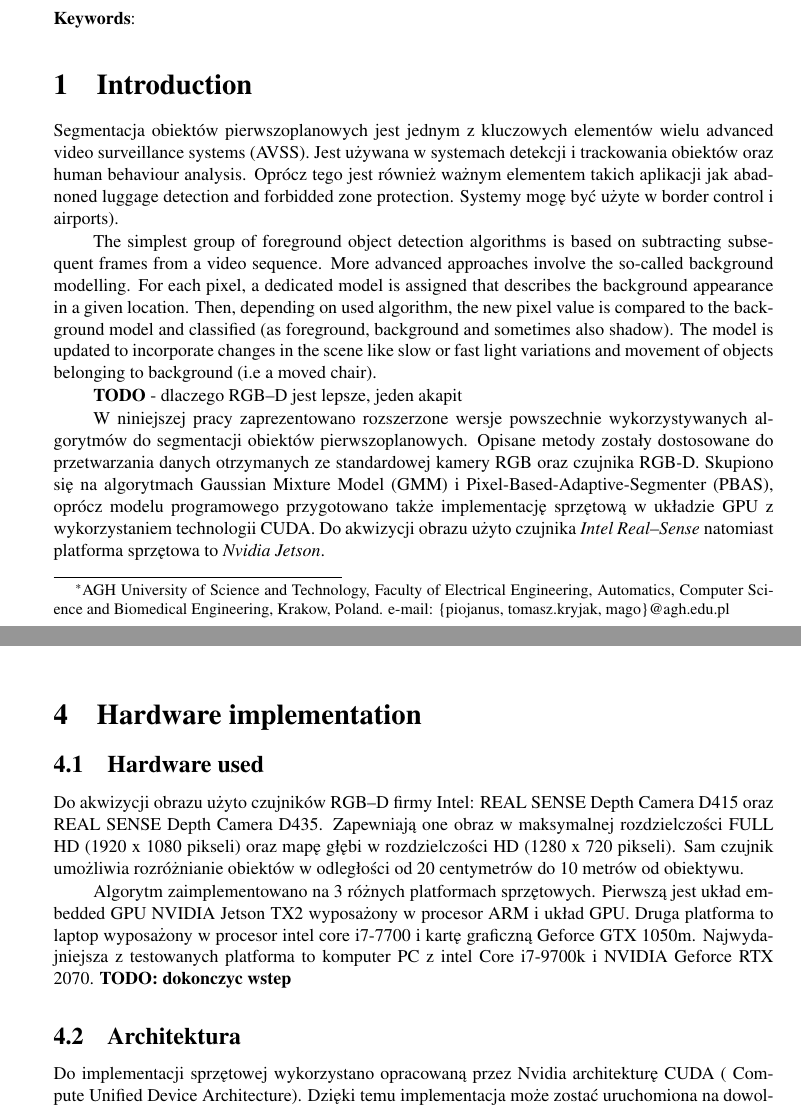
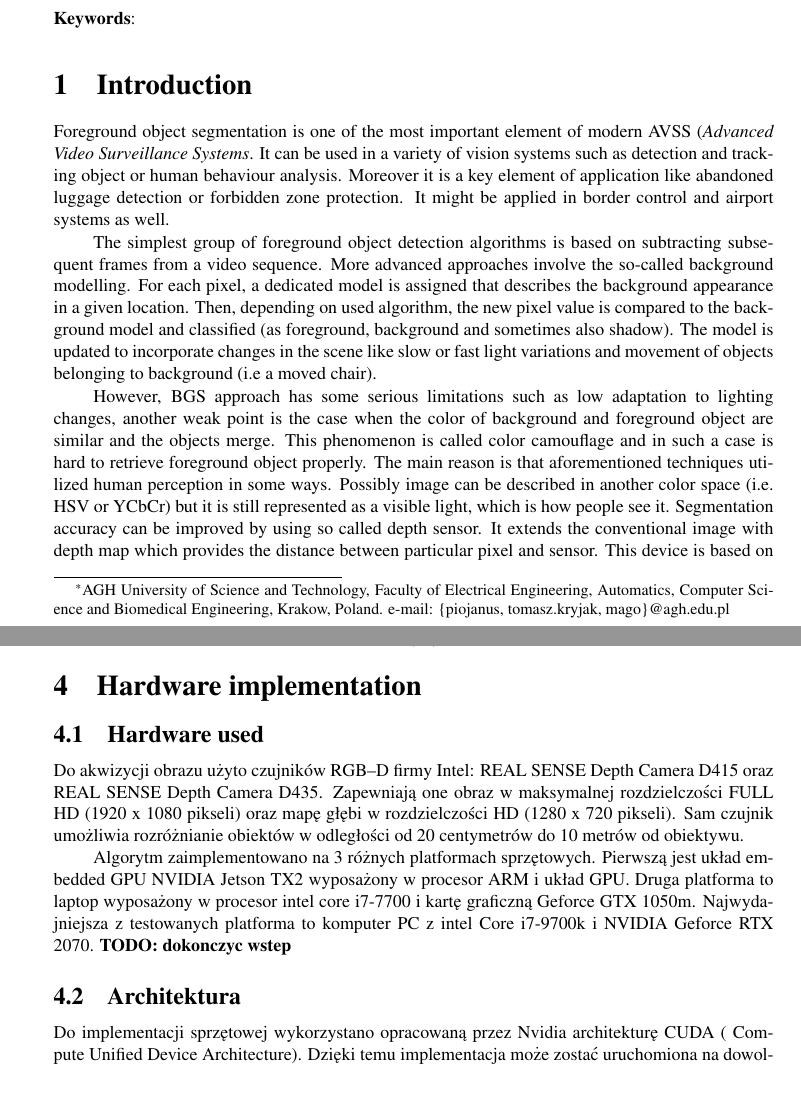
Before and after one commit to kertoip123/RGBD-article, a LaTeX document (jk_automatics_2019.tex): two parts of pages 1 and 8 of 11, joined at a grey line, cut so that both start at the same text, the shorter picture padded with empty space. Compiled offline with pdfLaTeX.

Commit message:
Introduction translated to english

```diff
--- a/jk_automatics_2019.tex
+++ b/jk_automatics_2019.tex
@@ -115,8 +115,10 @@ Piotr Janus\footnote{AGH University of Science and Technology, Faculty of Electr
 \section{Introduction}
 \label{sec:introduction}
 
+Foreground object segmentation is one of the most important element of modern AVSS (\textit{Advanced Video Surveillance Systems}. It can be used in a variety of vision systems such as detection and tracking object or human behaviour analysis. Moreover it is a key element of application like abandoned luggage detection or forbidden zone protection. It might be applied in border control and airport systems as well.
+
 %ten akapit ok
-Segmentacja obiektów pierwszoplanowych jest jednym z kluczowych elementów wielu advanced video surveillance systems (AVSS). Jest używana w systemach detekcji i trackowania obiektów oraz human behaviour analysis. Oprócz tego jest również ważnym elementem takich aplikacji jak abadnoned luggage detection and forbidded zone protection. Systemy mogę być użyte w border control i airports).
+%Segmentacja obiektów pierwszoplanowych jest jednym z kluczowych elementów wielu advanced video surveillance systems (AVSS). Jest używana w systemach detekcji i trackowania obiektów oraz human behaviour analysis. Oprócz tego jest również ważnym elementem takich aplikacji jak abadnoned luggage detection and forbidded zone protection. Systemy mogę być użyte w border control i airports).
 
 The simplest group of foreground object detection algorithms
 is based on subtracting subsequent frames from a video
@@ -130,8 +132,15 @@ model is updated to incorporate changes in the scene like slow
 or fast light variations and movement of objects belonging to
 background (i.e a moved chair).
 
-\textbf{TODO} - dlaczego RGB--D jest lepsze, jeden akapit
+However, BGS approach has some serious limitations such as low adaptation to lighting changes, another weak point is the case when the color of background and foreground object are similar and the objects merge. This phenomenon is called color camouflage and in such a case is hard to retrieve foreground object properly. The main reason is that aforementioned techniques utilized human perception in some ways. Possibly image can be described in another color space (i.e. HSV or YCbCr) but it is still represented as a visible light, which is how people see it. Segmentation accuracy can be improved by using so called depth sensor. It extends the conventional image with depth map which provides the distance between particular pixel and sensor. This device is based on infrared projector and IR camera, projector shoots an irregular pattern of dots, which is invisible to humans, then IR camera is able to detect the infrared light bounced off from our subjects. The same technology is used by Kinect -- Microsoft gaming console.
+
+%\textbf{TODO} - dlaczego RGB--D jest lepsze, jeden akapit
 %TODO TK raczej co daje informacja o D.
+%Takie algorytmy mają jednak pewne podstawowe ograniczenia takie jak słaba odporność na zmiany oświetlenia. Drugi słaby punkt to sytuacja gdy kolory tła i przedmiotów pierwszoplanowych są podobne i zlewają się ze sobą. W takiej sytuacji ciężko o prawidłową segmentację obiektów. Spowodowane to jest faktem, że przetwarzany obraz jest takim jak widzi go człowiek, ewentualnie może być przedstawiony w innej przestrzenii barw (np. HSV lub YCbCr).
+
+%Do analizy można wykorzystać róznież tzw. mapę głębi obrazu. Rozszerza on standardowt obraz o informację o odległości danego piskela od kamery. Tego typu urządzenie działa na zasadzie czujnika na podczerwień, taką technologię wykorzystuje też konsola do gier \textit{Microsoft Kinect}.
+
+
 %However, these BGS techniques have some fundamental
 %limitations because they utilized human perception (i.e.,
 %visible light) based color spaces such as the red, green, and
@@ -144,5 +164,5 @@ background (i.e a moved chair).
 %TODO opis co zostało zrobione
-W niniejszej pracy zaprezentowano rozszerzone wersje powszechnie wykorzystywanych algorytmów do segmentacji obiektów pierwszoplanowych. Opisane metody zostały dostosowane do przetwarzania danych otrzymanych ze standardowej kamery RGB oraz czujnika RGB-D. Skupiono się na algorytmach Gaussian Mixture Model (GMM) i Pixel-Based-Adaptive-Segmenter (PBAS), oprócz modelu programowego przygotowano także implementację sprzętową w układzie GPU z wykorzystaniem technologii CUDA.
-%TODO TK nie wiem czy GPU można nazwywać sprzętową... raczej wbudowaną. \cite do metod.
-Do akwizycji obrazu użyto czujnika \textit{Intel Real--Sense} natomiast platforma sprzętowa to \textit{Nvidia Jetson}.
+%W niniejszej pracy zaprezentowano rozszerzone wersje powszechnie wykorzystywanych algorytmów do segmentacji obiektów pierwszoplanowych. Opisane metody zostały dostosowane do przetwarzania danych otrzymanych ze standardowej kamery RGB oraz czujnika RGB-D. Skupiono się na algorytmach Gaussian Mixture Model (GMM) i Pixel-Based-Adaptive-Segmenter (PBAS), oprócz modelu programowego przygotowano także implementację wbudowaną w układzie GPU z wykorzystaniem architektury CUDA.
+%%TODO TK nie wiem czy GPU można nazwywać sprzętową... raczej wbudowaną. \cite do metod.
+%Do akwizycji obrazu użyto czujnika \textit{Intel Real--Sense} natomiast platforma sprzętowa to \textit{Nvidia Jetson}. Dodatkowo porównano wydajność opisanej platformy z komputerem klasy PC wyposażonym w dedykowaną kartę graficzną. Sprawdzono również jaki rzeczywiście wpływ na dokładność algorytmu ma wykorzystanie składowej głębi.
 
@@ -404,6 +427,7 @@ Ostatni etap to aktualizacja parametru opisującego prawdopodobieństwo dokonani
 	\end{equation}
 
 \section{Hardware implementation}
+\label{sec:hw_implementation}
 
 \subsection{Hardware used}
 \label{subsec:hw_used}
```
Also changed, not shown: jk_automatics_2019.pdf, jk_automatics_2019.tex (17 more changed lines).
